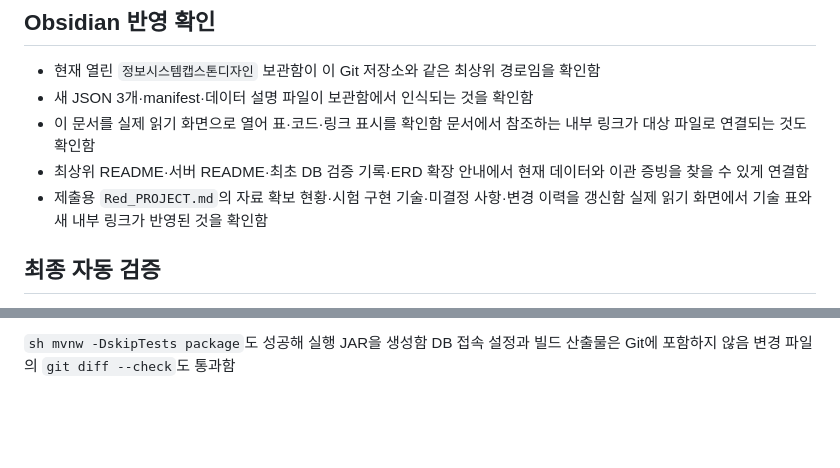
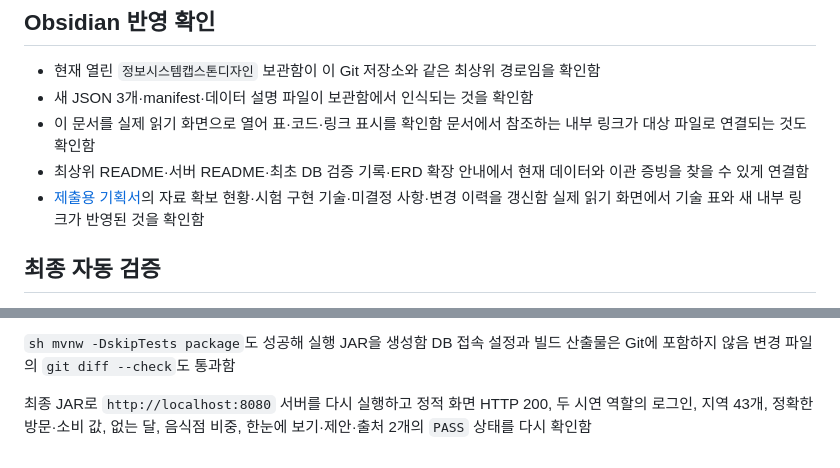
Before and after one commit to LSB-afk/-Information-Systems-Capstone-Design, a Markdown page: 06_증빙/DB/20261111_실제데이터_이관.md, 2 parts joined by grey strips. GitHub-like rendering; blank space fills up the shorter version.

Commit message:
Record verified migration so the vault matches the running database
Constraint: Keep local DB credentials out of version control
Confidence: high
Scope-risk: narrow
Tested: 55 tests (54 passed, 1 existing-seed skip); package; Oracle CLOB hashes and exact values; live JAR API checks
Not-tested: Browser interaction after import because automation was unavailable

```diff
--- a/06_증빙/DB/20261111_실제데이터_이관.md
+++ b/06_증빙/DB/20261111_실제데이터_이관.md
@@ -87,7 +87,7 @@ DB는 테이블 14개·시퀀스 9개이며 [확장 SQL과 ERD 차이](../../04_
 - 새 JSON 3개·manifest·데이터 설명 파일이 보관함에서 인식되는 것을 확인함
 - 이 문서를 실제 읽기 화면으로 열어 표·코드·링크 표시를 확인함 문서에서 참조하는 내부 링크가 대상 파일로 연결되는 것도 확인함
 - 최상위 README·서버 README·최초 DB 검증 기록·ERD 확장 안내에서 현재 데이터와 이관 증빙을 찾을 수 있게 연결함
-- 제출용 `Red_PROJECT.md`의 자료 확보 현황·시험 구현 기술·미결정 사항·변경 이력을 갱신함 실제 읽기 화면에서 기술 표와 새 내부 링크가 반영된 것을 확인함
+- [제출용 기획서](../../00_제출/Red_PROJECT.md)의 자료 확보 현황·시험 구현 기술·미결정 사항·변경 이력을 갱신함 실제 읽기 화면에서 기술 표와 새 내부 링크가 반영된 것을 확인함
 
 ## 최종 자동 검증
 
@@ -107,3 +107,5 @@ DB는 테이블 14개·시퀀스 9개이며 [확장 SQL과 ERD 차이](../../04_
 최종 DB 대조는 모든 테이블의 행 수와 테이블 14개·시퀀스 9개·PK 14개·FK 17개, 두 출처의 `PASS` 상태와 날짜 정밀도, CLOB 원문·SHA-256, 2025년 1월 두 지표의 소수 값을 별도로 확인함 파일의 바이트 수·SHA-256·Git blob 해시도 원본 manifest와 일치함
 
 `sh mvnw -DskipTests package`도 성공해 실행 JAR을 생성함 DB 접속 설정과 빌드 산출물은 Git에 포함하지 않음 변경 파일의 `git diff --check`도 통과함
+
+최종 JAR로 `http://localhost:8080` 서버를 다시 실행하고 정적 화면 HTTP 200, 두 시연 역할의 로그인, 지역 43개, 정확한 방문·소비 값, 없는 달, 음식점 비중, 한눈에 보기·제안·출처 2개의 `PASS` 상태를 다시 확인함
```
